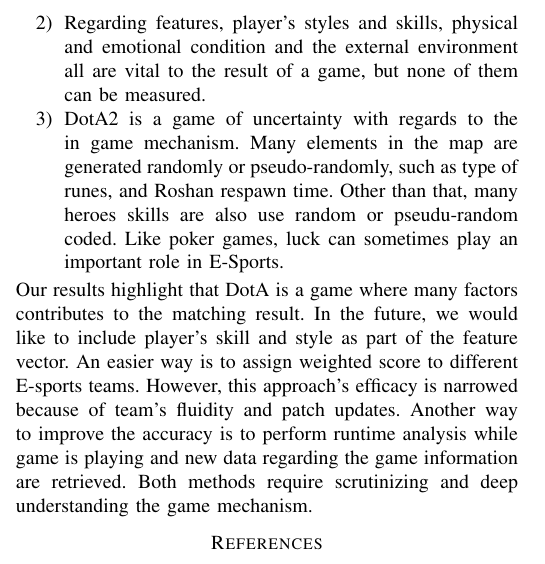
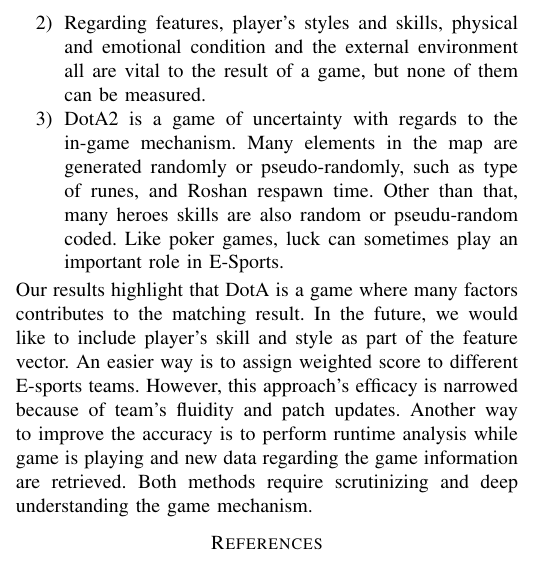
Before and after one commit to t1mch0w/MLProject, a LaTeX paper (Template.tex, which reads 7con.tex): part of one column of page 5 of 5, cut so that both start at the same text. Compiled offline with pdfLaTeX.

Commit message:
Update 7con.tex

```diff
--- a/7con.tex
+++ b/7con.tex
@@ -9,7 +9,7 @@
 
 \item Regarding features, player’s styles and skills, physical and emotional condition and the external environment all are vital to the result of a game, but none of them can be measured.
 
-\item DotA2 is a game of uncertainty with regards to the in game mechanism. Many elements in the map are generated randomly or pseudo-randomly, such as type of runes, and Roshan respawn time. Other than that, many heroes skills are also use random or pseudu-random coded.  Like poker games, luck can sometimes play an important role in E-Sports.
+\item DotA2 is a game of uncertainty with regards to the in-game mechanism. Many elements in the map are generated randomly or pseudo-randomly, such as type of runes, and Roshan respawn time. Other than that, many heroes skills are also random or pseudu-random coded.  Like poker games, luck can sometimes play an important role in E-Sports.
 
 \end{enumerate}
 Our results highlight that DotA is a game where many factors contributes to the matching result. In the future, we would like to include player's skill and style as part of the feature vector. An easier way is to assign weighted score to different E-sports teams. However, this approach's efficacy is narrowed because of team's fluidity and patch updates. Another way to improve the accuracy is to perform runtime analysis while game is playing and new data regarding the game information are retrieved. Both methods require scrutinizing and deep understanding the game mechanism.
```
